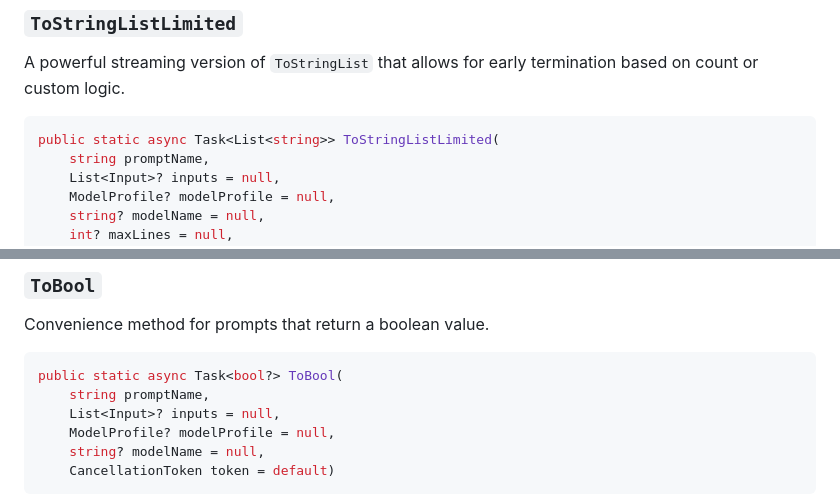
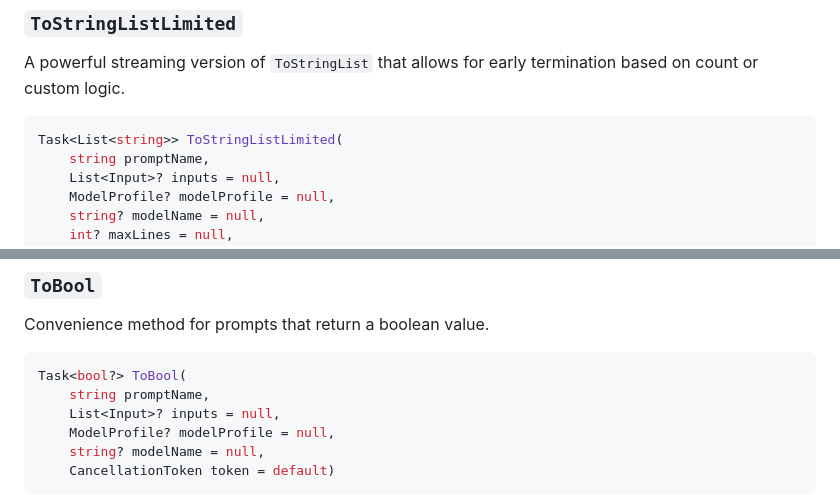
Before and after one commit to RevisionLabsAI/ReviDotNet, a Markdown page: ReviDotNet.Core/Docs/inference.md, 2 parts joined by grey strips. Drawn GitHub-style.

````diff
--- a/ReviDotNet.Core/Docs/inference.md
+++ b/ReviDotNet.Core/Docs/inference.md
@@ -73,7 +83,7 @@ It intelligently handles various list formats:
 A powerful streaming version of `ToStringList` that allows for early termination based on count or custom logic.
 
 ```csharp
-public static async Task<List<string>> ToStringListLimited(
+Task<List<string>> ToStringListLimited(
     string promptName,
     List<Input>? inputs = null,
     ModelProfile? modelProfile = null,
@@ -91,7 +101,7 @@ public static async Task<List<string>> ToStringListLimited(
 Convenience method for prompts that return a boolean value.
 
 ```csharp
-public static async Task<bool?> ToBool(
+Task<bool?> ToBool(
     string promptName,
     List<Input>? inputs = null,
     ModelProfile? modelProfile = null,
````
Also changed, not shown: other parts of ReviDotNet.Core/Docs/inference.md (+18 -8 lines), README.md (+24 -12 lines).
